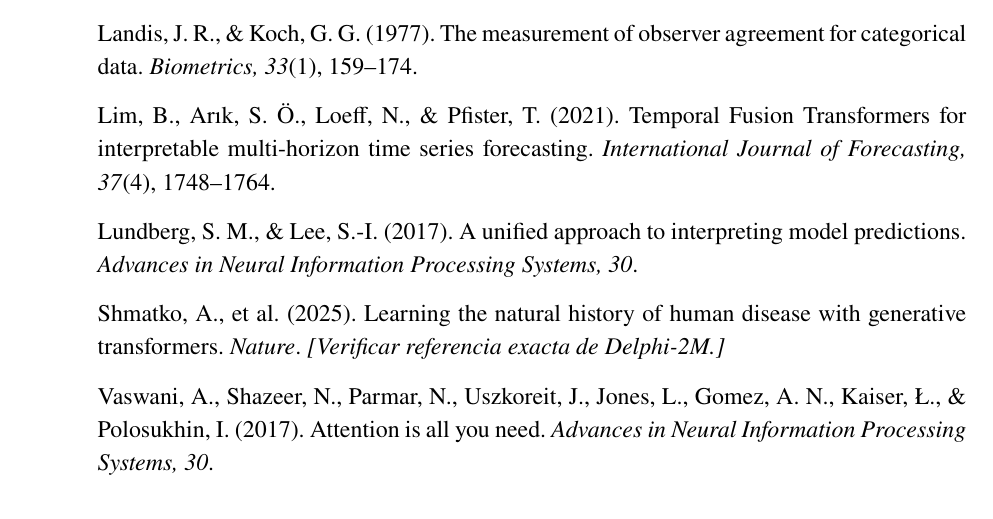
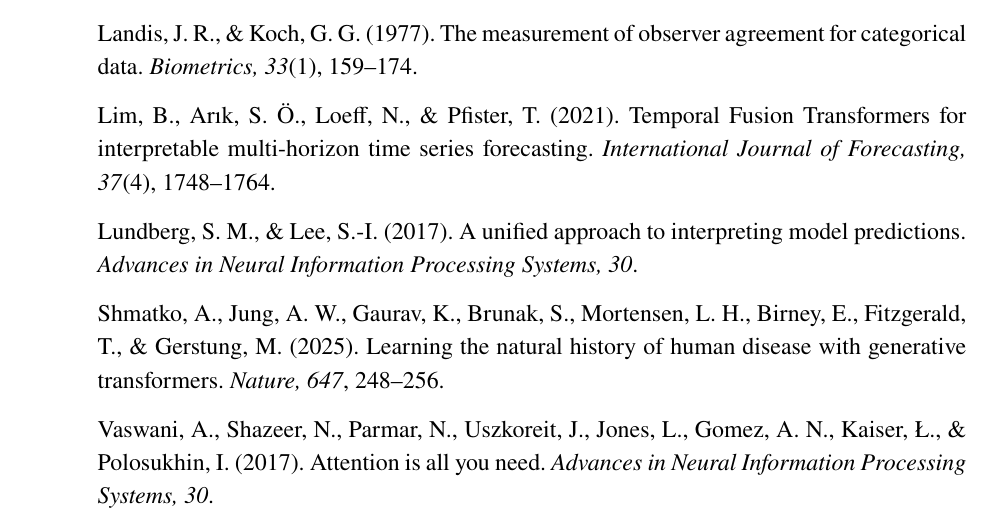
Before and after one commit to anomvlito/trabajo-de-titulo, a LaTeX document (documento_final/informe_titulo.tex): part of page 24 of 29, cut so that both start at the same text. Compiled offline with pdfLaTeX.

Commit message:
Completar referencia bibliográfica de Shmatko et al. (Delphi-2M)
Se reemplaza el marcador [Verificar referencia exacta de Delphi-2M.]
por la cita completa: autores, Nature 647, 248-256 (2025), verificada
contra el portal de investigación de la Universidad de Copenhague y
contrastada con el preprint en medRxiv.

Co-Authored-By: Claude Sonnet 5 <noreply@anthropic.com>

```diff
--- a/documento_final/informe_titulo.tex
+++ b/documento_final/informe_titulo.tex
@@ -345,7 +345,7 @@
     \item Landis, J. R., \& Koch, G. G. (1977). The measurement of observer agreement for categorical data. \textit{Biometrics, 33}(1), 159--174.
     \item Lim, B., Arık, S. Ö., Loeff, N., \& Pfister, T. (2021). Temporal Fusion Transformers for interpretable multi-horizon time series forecasting. \textit{International Journal of Forecasting, 37}(4), 1748--1764.
     \item Lundberg, S. M., \& Lee, S.-I. (2017). A unified approach to interpreting model predictions. \textit{Advances in Neural Information Processing Systems, 30}.
-    \item Shmatko, A., et al. (2025). Learning the natural history of human disease with generative transformers. \textit{Nature}. \textit{[Verificar referencia exacta de Delphi-2M.]}
+    \item Shmatko, A., Jung, A. W., Gaurav, K., Brunak, S., Mortensen, L. H., Birney, E., Fitzgerald, T., \& Gerstung, M. (2025). Learning the natural history of human disease with generative transformers. \textit{Nature, 647}, 248--256.
     \item Vaswani, A., Shazeer, N., Parmar, N., Uszkoreit, J., Jones, L., Gomez, A. N., Kaiser, Ł., \& Polosukhin, I. (2017). Attention is all you need. \textit{Advances in Neural Information Processing Systems, 30}.
 \end{itemize}
 
```
Also changed, not shown: documento_final/informe_titulo.pdf, 2 other files.
